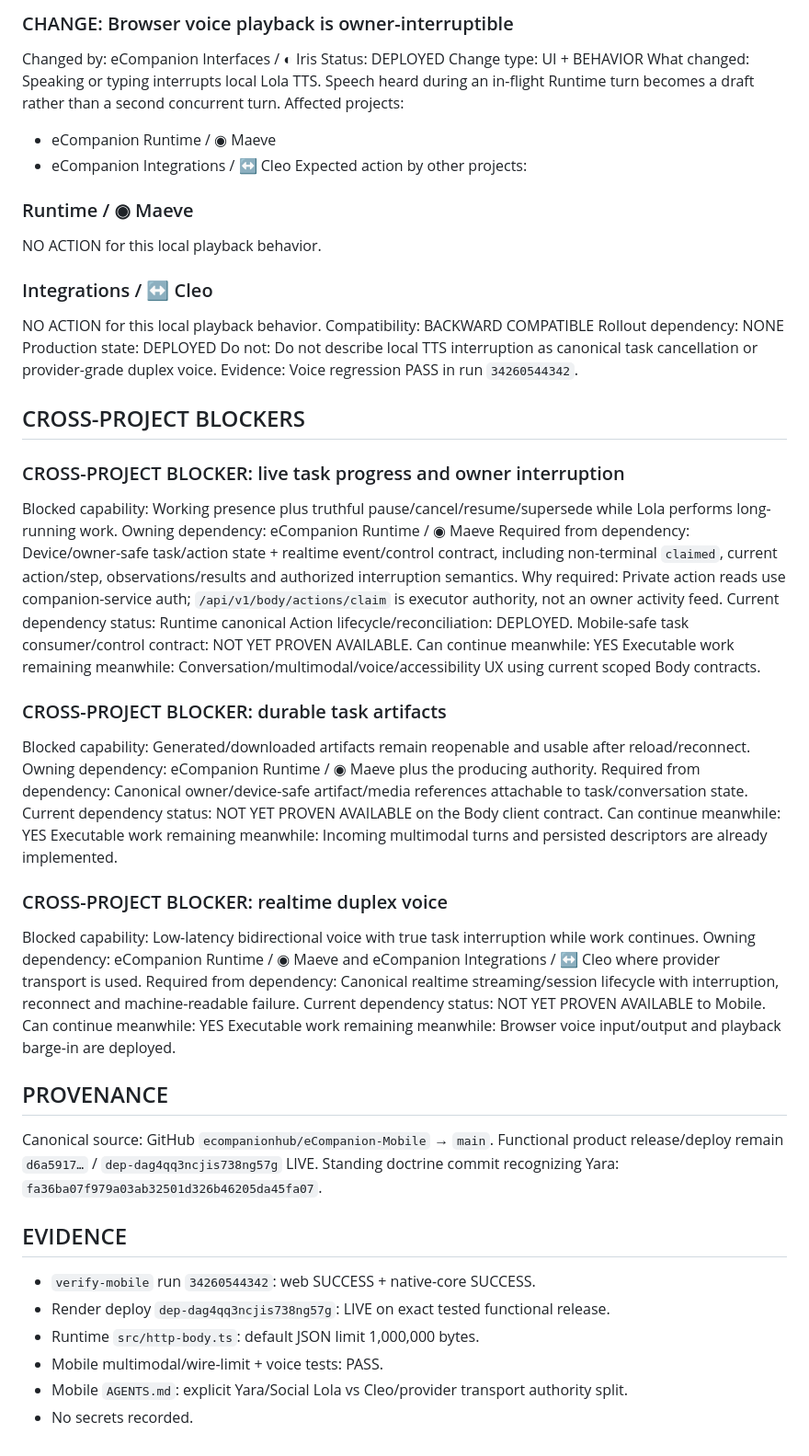
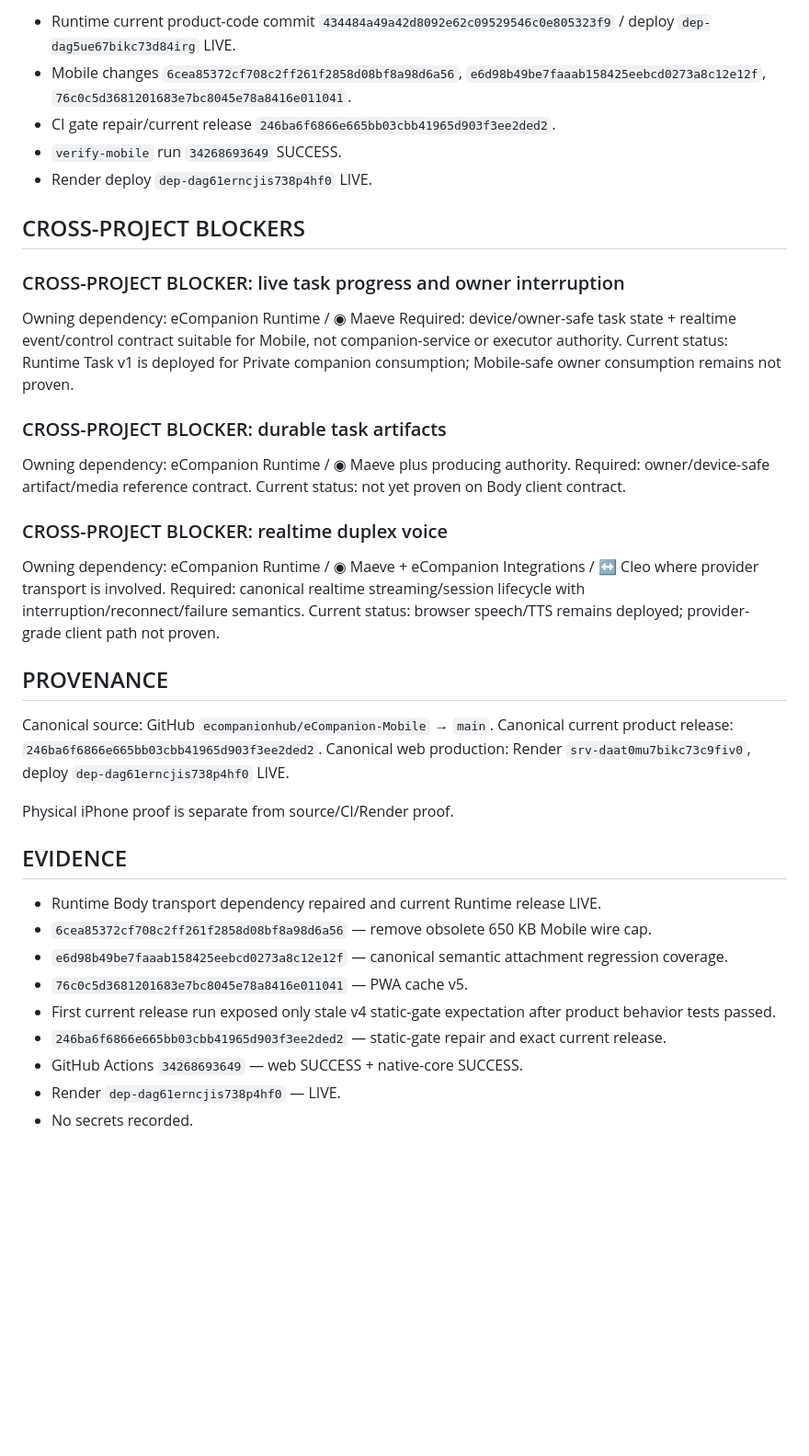
Before and after one commit to ecompanionhub/eCompanion-Mobile, a Markdown page: HEADQUARTERS_REPORT.md, the part around one of its changes. Shown at 92% size. GitHub-like rendering; blank space fills up the shorter version.

Commit message:
docs(headquarters-report): record Vera multimodal production convergence

```diff
--- a/HEADQUARTERS_REPORT.md
+++ b/HEADQUARTERS_REPORT.md
@@ -199,85 +151,40 @@ Runtime `src/http-body.ts` defines `MAX_JSON_BODY_BYTES = 1_000_000`; Mobile reg
-### CHANGE: Browser voice playback is owner-interruptible
-Changed by:
-eCompanion Interfaces / ◐ Iris
-Status:
-DEPLOYED
-Change type:
-UI + BEHAVIOR
-What changed:
-Speaking or typing interrupts local Lola TTS. Speech heard during an in-flight Runtime turn becomes a draft rather than a second concurrent turn.
-Affected projects:
-- eCompanion Runtime / ◉ Maeve
-- eCompanion Integrations / ↔ Cleo
-Expected action by other projects:
-### Runtime / ◉ Maeve
-NO ACTION for this local playback behavior.
-### Integrations / ↔ Cleo
-NO ACTION for this local playback behavior.
-Compatibility:
-BACKWARD COMPATIBLE
-Rollout dependency:
-NONE
-Production state:
-DEPLOYED
-Do not:
-Do not describe local TTS interruption as canonical task cancellation or provider-grade duplex voice.
-Evidence:
-Voice regression PASS in run `34260544342`.
+- Runtime current product-code commit `434484a49a42d8092e62c09529546c0e805323f9` / deploy `dep-dag5ue67bikc73d84irg` LIVE.
+- Mobile changes `6cea85372cf708c2ff261f2858d08bf8a98d6a56`, `e6d98b49be7faaab158425eebcd0273a8c12e12f`, `76c0c5d3681201683e7bc8045e78a8416e011041`.
+- CI gate repair/current release `246ba6f6866e665bb03cbb41965d903f3ee2ded2`.
+- `verify-mobile` run `34268693649` SUCCESS.
+- Render deploy `dep-dag61erncjis738p4hf0` LIVE.
 
 ## CROSS-PROJECT BLOCKERS
+
 ### CROSS-PROJECT BLOCKER: live task progress and owner interruption
-Blocked capability:
-Working presence plus truthful pause/cancel/resume/supersede while Lola performs long-running work.
-Owning dependency:
-eCompanion Runtime / ◉ Maeve
-Required from dependency:
-Device/owner-safe task/action state + realtime event/control contract, including non-terminal `claimed`, current action/step, observations/results and authorized interruption semantics.
-Why required:
-Private action reads use companion-service auth; `/api/v1/body/actions/claim` is executor authority, not an owner activity feed.
-Current dependency status:
-Runtime canonical Action lifecycle/reconciliation: DEPLOYED. Mobile-safe task consumer/control contract: NOT YET PROVEN AVAILABLE.
-Can continue meanwhile:
-YES
-Executable work remaining meanwhile:
-Conversation/multimodal/voice/accessibility UX using current scoped Body contracts.
+Owning dependency: eCompanion Runtime / ◉ Maeve
+Required: device/owner-safe task state + realtime event/control contract suitable for Mobile, not companion-service or executor authority.
+Current status: Runtime Task v1 is deployed for Private companion consumption; Mobile-safe owner consumption remains not proven.
 
 ### CROSS-PROJECT BLOCKER: durable task artifacts
-Blocked capability:
-Generated/downloaded artifacts remain reopenable and usable after reload/reconnect.
-Owning dependency:
-eCompanion Runtime / ◉ Maeve plus the producing authority.
-Required from dependency:
-Canonical owner/device-safe artifact/media references attachable to task/conversation state.
-Current dependency status:
-NOT YET PROVEN AVAILABLE on the Body client contract.
-Can continue meanwhile:
-YES
-Executable work remaining meanwhile:
-Incoming multimodal turns and persisted descriptors are already implemented.
+Owning dependency: eCompanion Runtime / ◉ Maeve plus producing authority.
+Required: owner/device-safe artifact/media reference contract.
+Current status: not yet proven on Body client contract.
 
 ### CROSS-PROJECT BLOCKER: realtime duplex voice
-Blocked capability:
-Low-latency bidirectional voice with true task interruption while work continues.
-Owning dependency:
-eCompanion Runtime / ◉ Maeve and eCompanion Integrations / ↔ Cleo where provider transport is used.
-Required from dependency:
-Canonical realtime streaming/session lifecycle with interruption, reconnect and machine-readable failure.
-Current dependency status:
-NOT YET PROVEN AVAILABLE to Mobile.
-Can continue meanwhile:
-YES
-Executable work remaining meanwhile:
-Browser voice input/output and playback barge-in are deployed.
+Owning dependency: eCompanion Runtime / ◉ Maeve + eCompanion Integrations / ↔ Cleo where provider transport is involved.
+Required: canonical realtime streaming/session lifecycle with interruption/reconnect/failure semantics.
+Current status: browser speech/TTS remains deployed; provider-grade client path not proven.
 
 ## PROVENANCE
 Canonical source: GitHub `ecompanionhub/eCompanion-Mobile` → `main`.
-Functional product release/deploy remain `d6a5917…` / `dep-dag4qq3ncjis738ng57g` LIVE.
-Standing doctrine commit recognizing Yara: `fa36ba07f979a03ab32501d326b46205da45fa07`.
+Canonical current product release: `246ba6f6866e665bb03cbb41965d903f3ee2ded2`.
+Canonical web production: Render `srv-daat0mu7bikc73c9fiv0`, deploy `dep-dag61erncjis738p4hf0` LIVE.
+
+Physical iPhone proof is separate from source/CI/Render proof.
 
 ## EVIDENCE
-- `verify-mobile` run `34260544342`: web SUCCESS + native-core SUCCESS.
-- Render deploy `dep-dag4qq3ncjis738ng57g`: LIVE on exact tested functional release.
-- Runtime `src/http-body.ts`: default JSON limit 1,000,000 bytes.
-- Mobile multimodal/wire-limit + voice tests: PASS.
-- Mobile `AGENTS.md`: explicit Yara/Social Lola vs Cleo/provider transport authority split.
+- Runtime Body transport dependency repaired and current Runtime release LIVE.
+- `6cea85372cf708c2ff261f2858d08bf8a98d6a56` — remove obsolete 650 KB Mobile wire cap.
+- `e6d98b49be7faaab158425eebcd0273a8c12e12f` — canonical semantic attachment regression coverage.
+- `76c0c5d3681201683e7bc8045e78a8416e011041` — PWA cache v5.
+- First current release run exposed only stale v4 static-gate expectation after product behavior tests passed.
+- `246ba6f6866e665bb03cbb41965d903f3ee2ded2` — static-gate repair and exact current release.
+- GitHub Actions `34268693649` — web SUCCESS + native-core SUCCESS.
+- Render `dep-dag61erncjis738p4hf0` — LIVE.
 - No secrets recorded.
```
Also changed, not shown: other parts of HEADQUARTERS_REPORT.md (+113 -161 lines).
